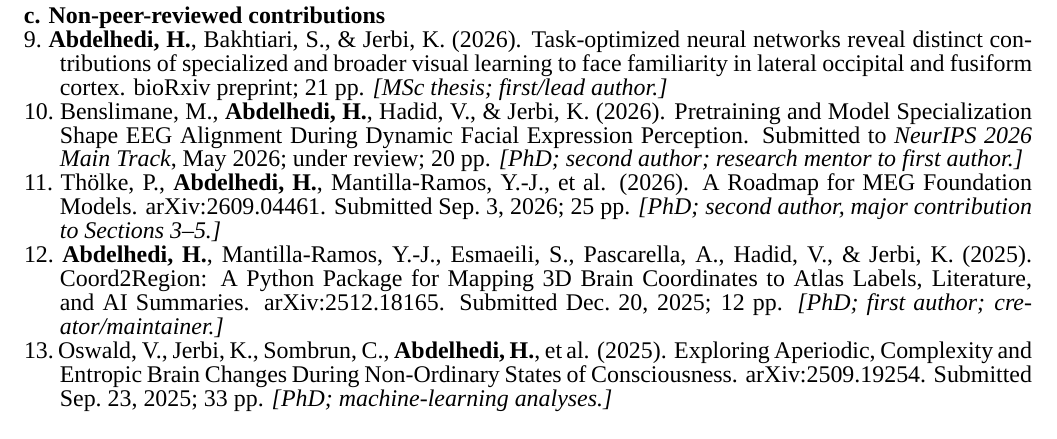
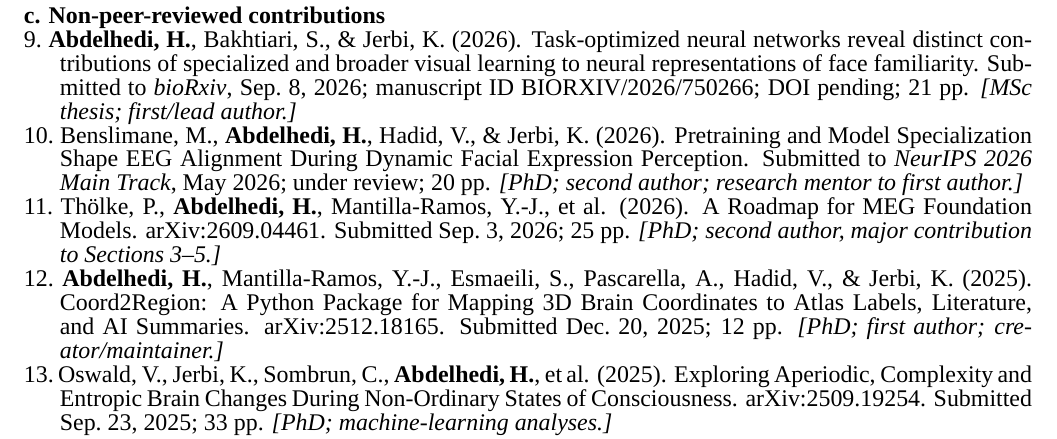
Before and after one commit to BabaSanfour/cv-latex, a LaTeX document (nserc_2026.tex): part of page 1 of 2 before the commit and part of page 1 of 3 after it, cut so that both start at the same text. Compiled offline with XeLaTeX; a missing font is replaced by an installed copy or a similar font.

Commit message:
Update bioRxiv manuscript entry

```diff
--- a/nserc_2026.tex
+++ b/nserc_2026.tex
@@ -127,8 +127,9 @@
 
 \nsercitem{9.~\textbf{Abdelhedi, H.}, Bakhtiari, S., \& Jerbi, K. (2026).
   Task-optimized neural networks reveal distinct contributions of specialized and
-  broader visual learning to face familiarity in lateral occipital and fusiform cortex.
-  bioRxiv preprint; 21 pp.}{MSc thesis; first/lead author.}
+  broader visual learning to neural representations of face familiarity.
+  Submitted to \textit{bioRxiv}, Sep.~8, 2026; manuscript ID BIORXIV/2026/750266;
+  DOI pending; 21 pp.}{MSc thesis; first/lead author.}
 
 \nsercitem{10.~Benslimane, M., \textbf{Abdelhedi, H.}, Hadid, V., \& Jerbi, K. (2026).
   Pretraining and Model Specialization Shape EEG Alignment During Dynamic Facial
```
